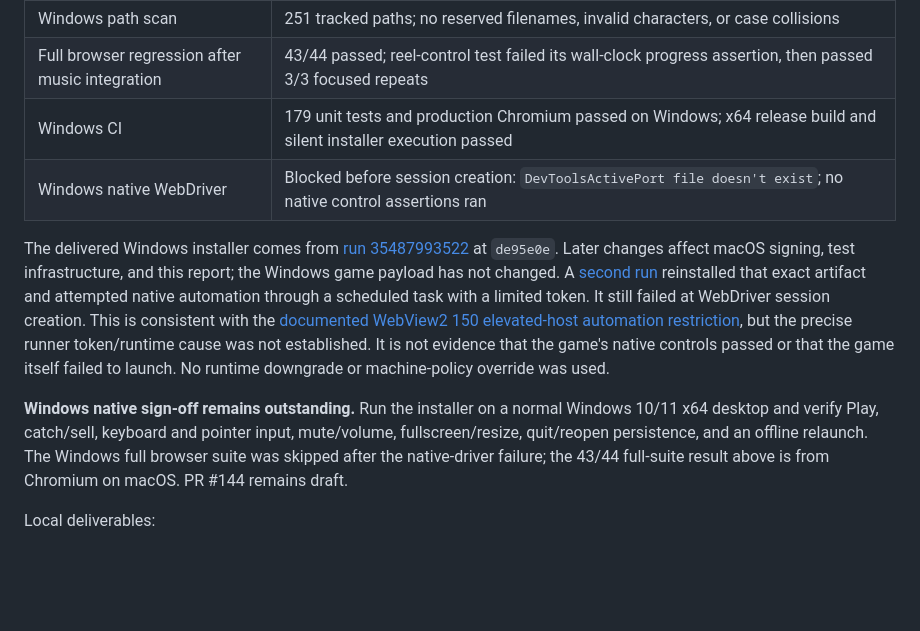
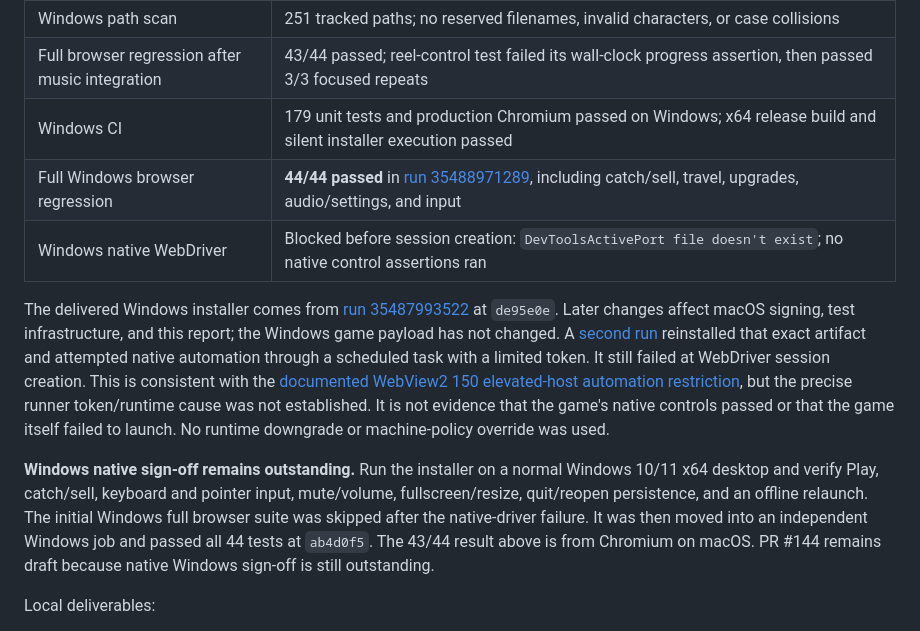
Before and after one commit to Prunty2/GameCompNew, a Markdown page: Docs/Desktop-Audit.md, the part around the change. Drawn GitHub-style; blank space fills up the shorter version.

Commit message:
docs: record all 44 Windows gameplay tests passing [skip ci]

```diff
--- a/Docs/Desktop-Audit.md
+++ b/Docs/Desktop-Audit.md
@@ -43,6 +43,7 @@ No gameplay, balance, save schema, asset, or dependency upgrades are intended.
 | Windows path scan | 251 tracked paths; no reserved filenames, invalid characters, or case collisions |
 | Full browser regression after music integration | 43/44 passed; reel-control test failed its wall-clock progress assertion, then passed 3/3 focused repeats |
 | Windows CI | 179 unit tests and production Chromium passed on Windows; x64 release build and silent installer execution passed |
+| Full Windows browser regression | **44/44 passed** in [run 35488971289](https://github.com/Prunty2/GameCompNew/actions/runs/35488971289), including catch/sell, travel, upgrades, audio/settings, and input |
 | Windows native WebDriver | Blocked before session creation: `DevToolsActivePort file doesn't exist`; no native control assertions ran |
 
 The delivered Windows installer comes from [run 35487993522](https://github.com/Prunty2/GameCompNew/actions/runs/35487993522)
@@ -58,8 +59,10 @@ No runtime downgrade or machine-policy override was used.
 **Windows native sign-off remains outstanding.** Run the installer on a normal
 Windows 10/11 x64 desktop and verify Play, catch/sell, keyboard and pointer input,
 mute/volume, fullscreen/resize, quit/reopen persistence, and an offline relaunch.
-The Windows full browser suite was skipped after the native-driver failure;
-the 43/44 full-suite result above is from Chromium on macOS. PR #144 remains draft.
+The initial Windows full browser suite was skipped after the native-driver failure.
+It was then moved into an independent Windows job and passed all 44 tests at
+`ab4d0f5`. The 43/44 result above is from Chromium on macOS. PR #144 remains draft
+because native Windows sign-off is still outstanding.
 
 Local deliverables:
 
```
